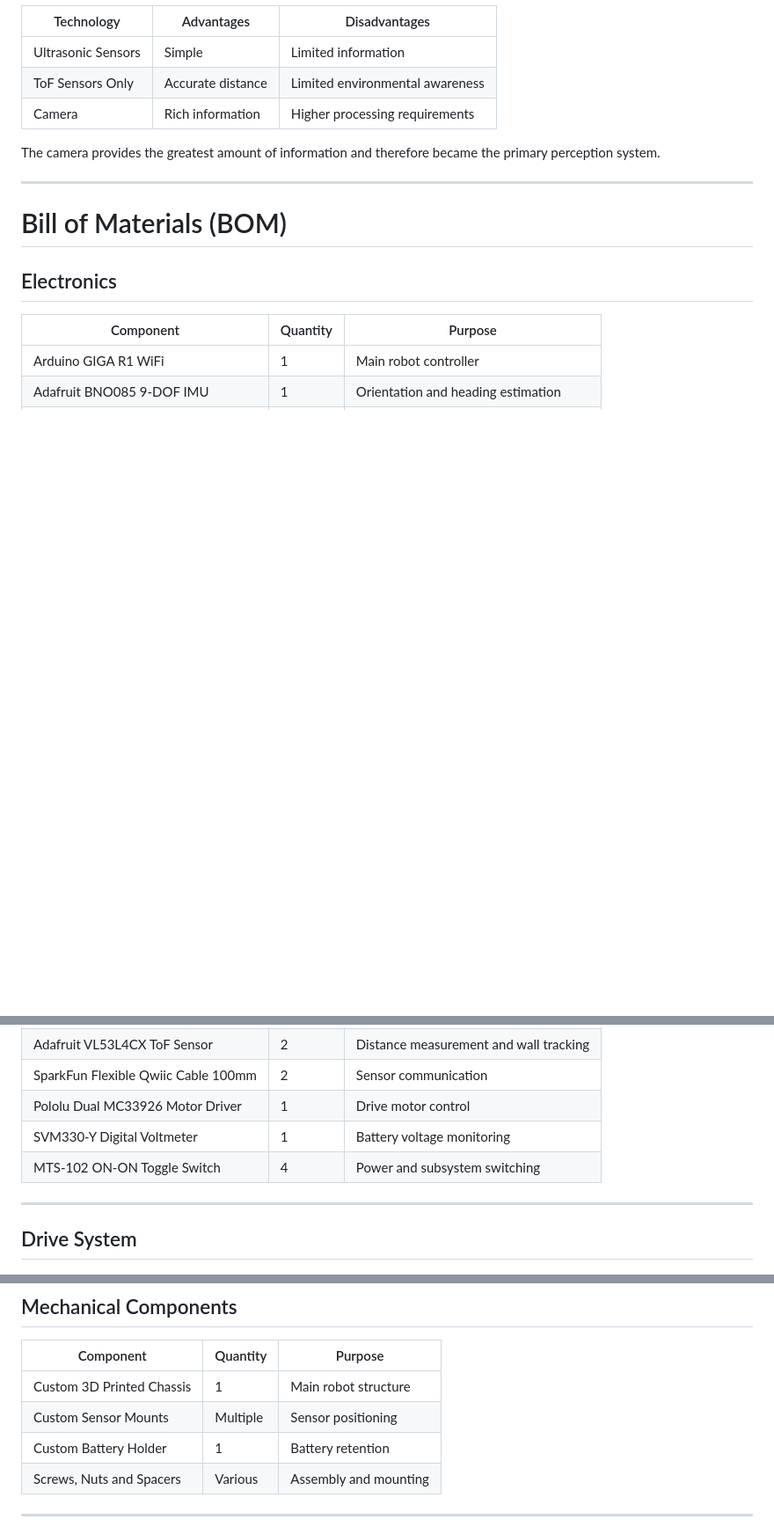
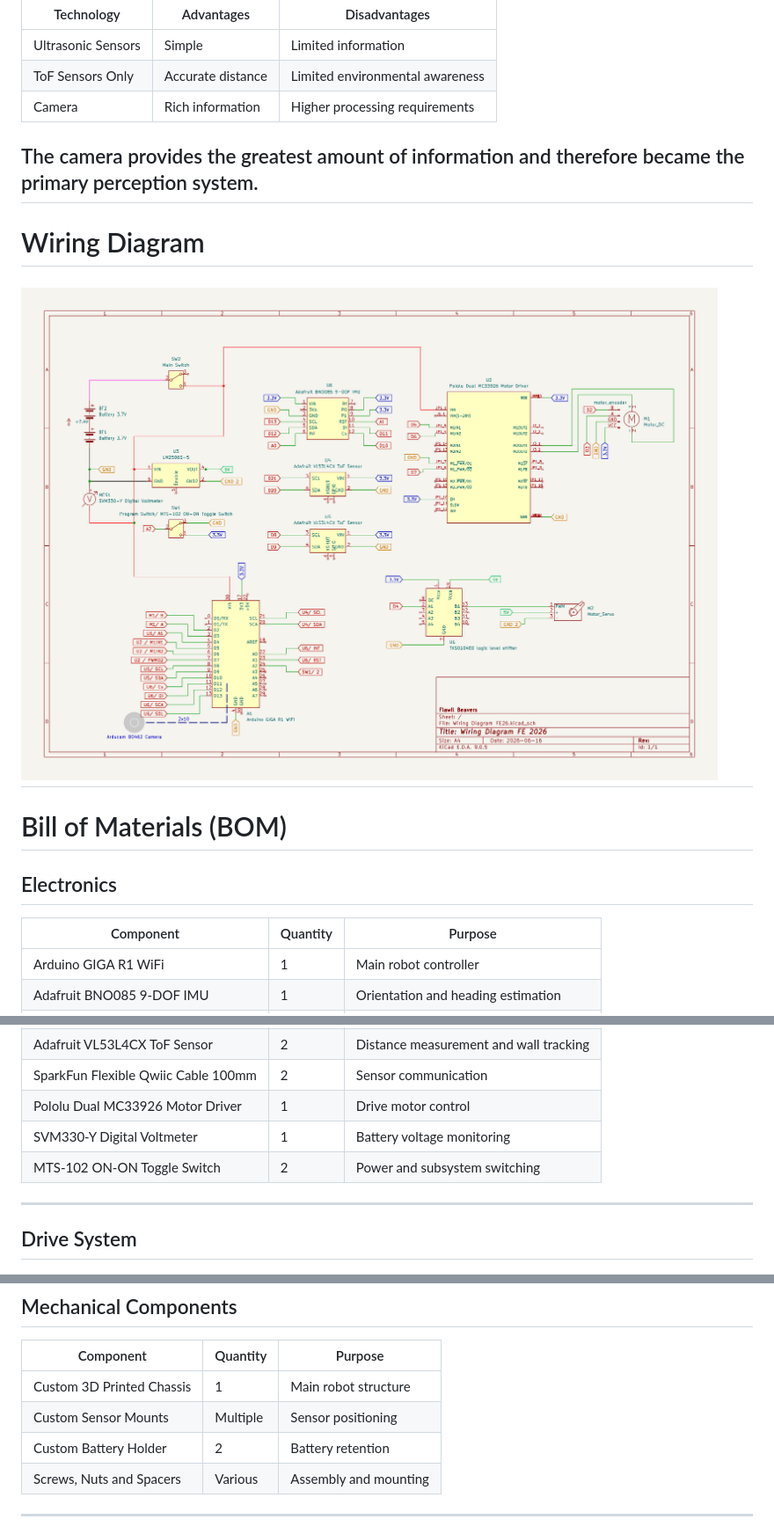
Before and after one commit to flawil-beavers/Future-Engineers_2026, a Markdown page: README.md, 3 parts joined by grey strips. Shown at 88% size. Rendered like a GitHub page; pictures changed too: Electronics/Wiring_Diagram_FE2026.png (added); blank space fills up the shorter version.

Commit message:
Add wiring diagram to README

```diff
--- a/README.md
+++ b/README.md
@@ -400,7 +400,9 @@ Alternative solutions were considered.
 | Camera | Rich information | Higher processing requirements |
 
 The camera provides the greatest amount of information and therefore became the primary perception system.
-
+---
+# Wiring Diagram
+![Wiring Diagram](Electronics/Wiring_Diagram_FE2026.png)
 ---
 # Bill of Materials (BOM)
 
@@ -415,7 +417,7 @@ The camera provides the greatest amount of information and therefore became the
 | SparkFun Flexible Qwiic Cable 100mm | 2 | Sensor communication |
 | Pololu Dual MC33926 Motor Driver | 1 | Drive motor control |
 | SVM330-Y Digital Voltmeter | 1 | Battery voltage monitoring |
-| MTS-102 ON-ON Toggle Switch | 4 | Power and subsystem switching |
+| MTS-102 ON-ON Toggle Switch | 2 | Power and subsystem switching |
 
 ---
 
@@ -471,7 +473,7 @@ The camera provides the greatest amount of information and therefore became the
 |------------|------------|------------|
 | Custom 3D Printed Chassis | 1 | Main robot structure |
 | Custom Sensor Mounts | Multiple | Sensor positioning |
-| Custom Battery Holder | 1 | Battery retention |
+| Custom Battery Holder | 2 | Battery retention |
 | Screws, Nuts and Spacers | Various | Assembly and mounting |
 
 ---
```
